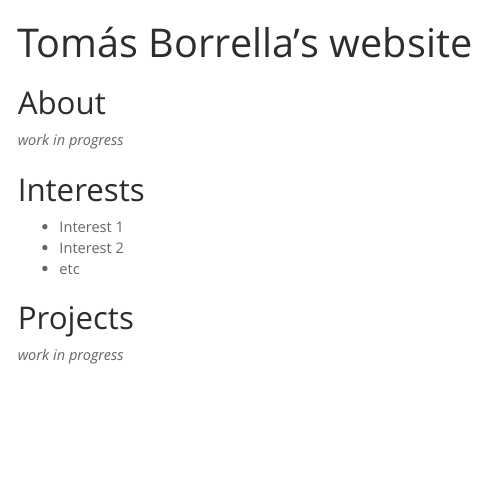
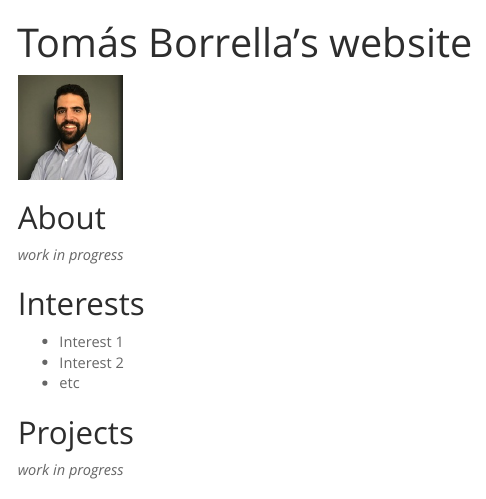
Before and after one commit to tomasborrella/tomasborrella.github.io, an R Markdown document (index.Rmd): the page in a window 1100 px wide, from its top. The pictures show the output file index.html that the author committed with the source, opened offline; menus at the side of the page are left out.

Commit message:
Add picture

```diff
--- a/index.Rmd
+++ b/index.Rmd
@@ -7,6 +7,8 @@ output:
     toc_depth: 3
     toc_float: true
 ---
+
+![](img/TomasBorrella.jpg){width=100px}
 
 ## About
 
```
Also changed, not shown: img/TomasBorrella.jpg (added), index.html.
